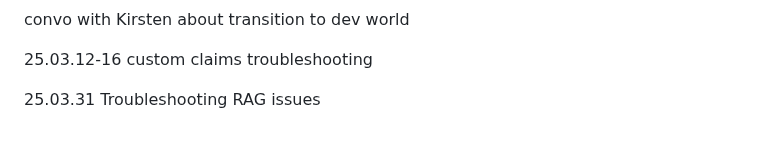
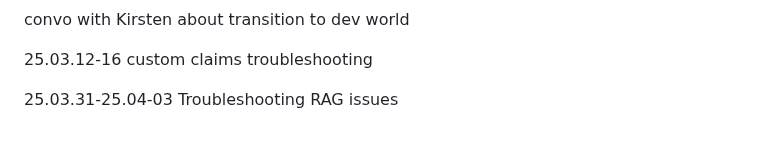
Before and after one commit to QuokkaPride/DevonSaliga, a Markdown page: README.md, the part around the change. Rendered like a GitHub page.

```diff
--- a/README.md
+++ b/README.md
@@ -155,4 +155,4 @@ convo with Kirsten about transition to dev world
 
 25.03.12-16 custom claims troubleshooting
 
-25.03.31 Troubleshooting RAG issues
+25.03.31-25.04-03 Troubleshooting RAG issues
```
